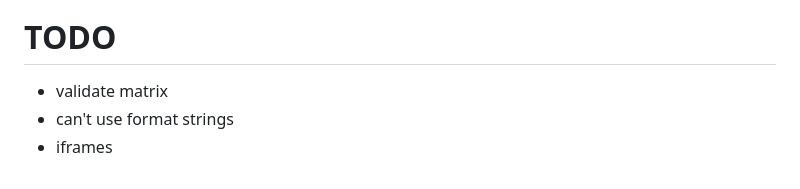
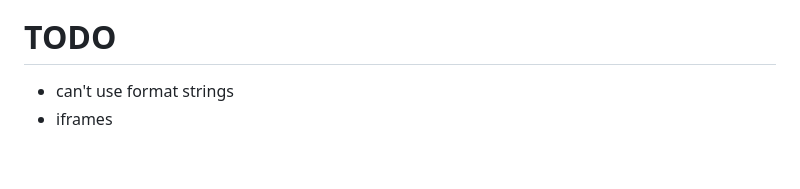
Before and after one commit to anisenoff/useful_info, a Markdown page: qualtrics_and_surveys/custom_html_and_js.md, the part around one of its changes. Rendered like a GitHub page.

Commit message:
qualtrics?

```diff
--- a/qualtrics_and_surveys/custom_html_and_js.md
+++ b/qualtrics_and_surveys/custom_html_and_js.md
@@ -123,4 +133,3 @@ It is worth noting that Qualtrics has its own built-in style sheet. By default,
 # TODO
-- validate matrix
 - can't use format strings
 - iframes
```
Also changed, not shown: other parts of qualtrics_and_surveys/custom_html_and_js.md (+10 -0 lines).
